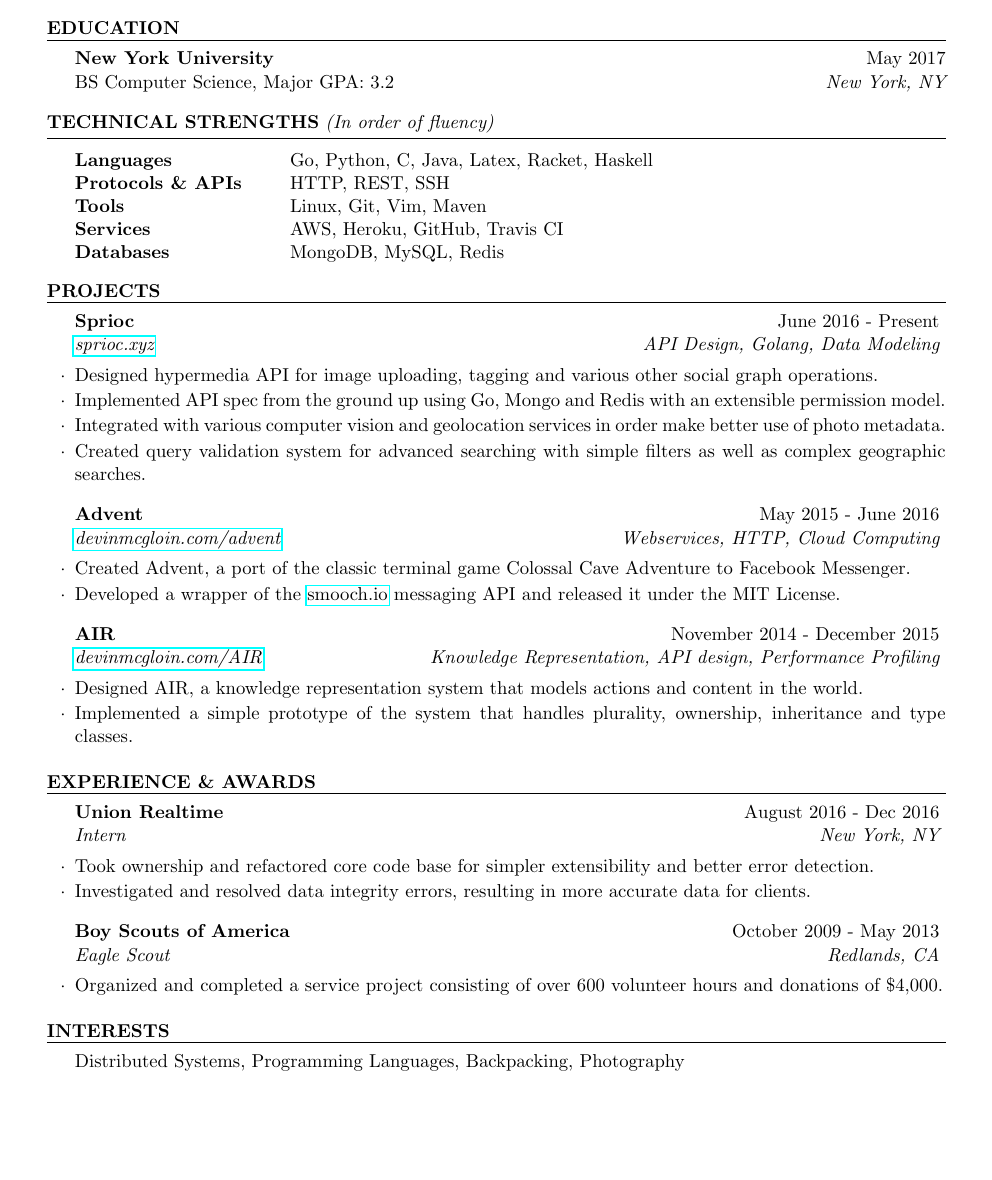
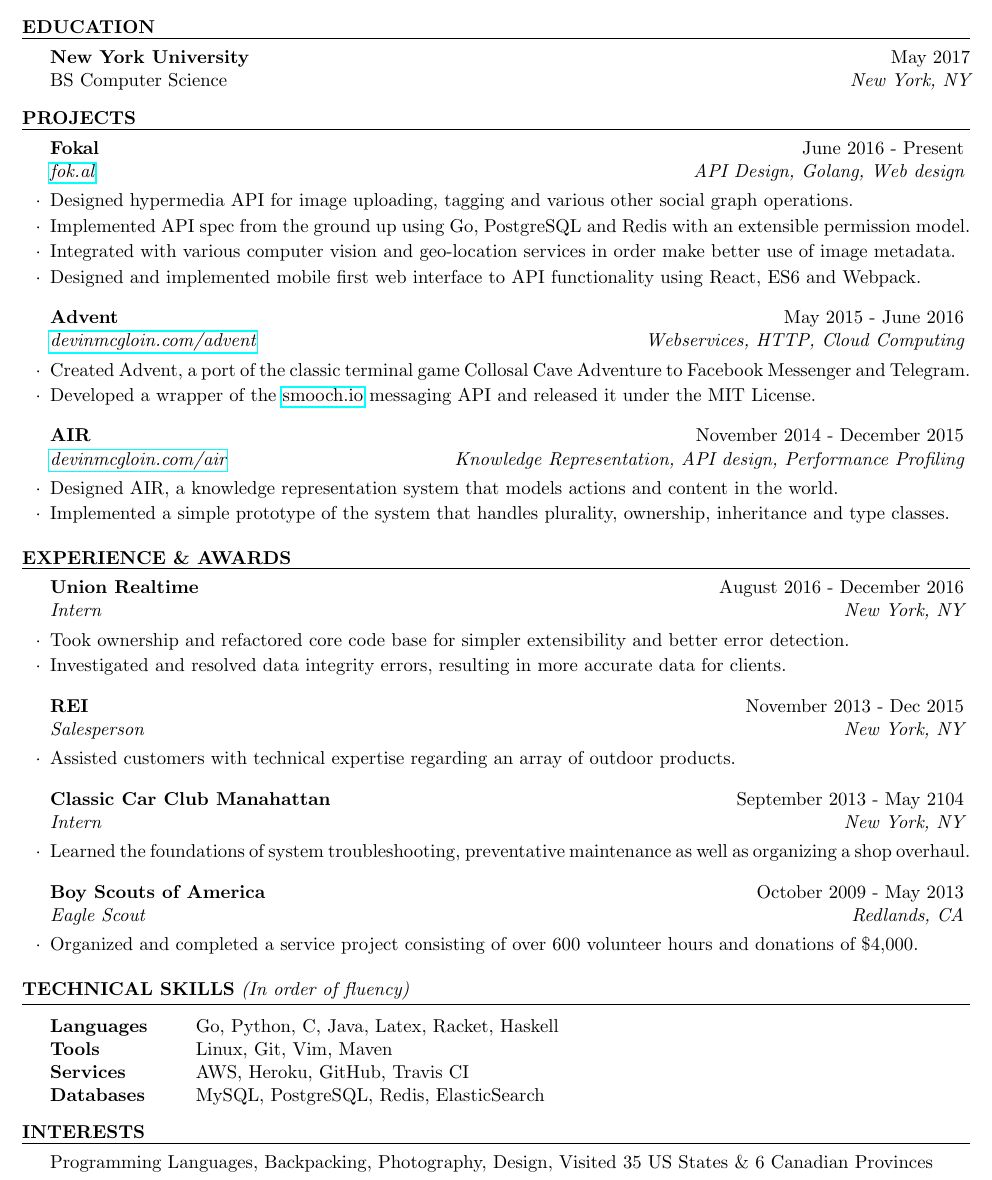
Before and after one commit to devinmcgloin/resume, a LaTeX CV (resume.tex): part of the page, cut so that both start at the same text, the shorter picture padded with empty space. Compiled offline with pdfLaTeX.

Commit message:
Small tweaks and layout changes

```diff
--- a/resume.tex
+++ b/resume.tex
@@ -22,7 +22,7 @@
 
 \documentclass{resume} % Use the custom resume.cls style
 
-\usepackage[left=0.6in,top=0.6in,right=0.6in,bottom=0.6in]{geometry} % Document margins
+\usepackage[left=0.4in,top=0.4in,right=0.4in,bottom=0.4in]{geometry} % Document margins
 \usepackage{hyperref}
 
 \name{Devin McGloin}
@@ -47,25 +47,8 @@
 \begin{rSection}{Education}
 
 {\bf New York University} \hfill  May 2017 \\
-BS Computer Science, Major GPA: 3.2 \hfill {\em New York, NY}
+BS Computer Science \hfill {\em New York, NY}
 \end{rSection}
-
-%----------------------------------------------------------------------------------------
-%	TECHNICAL STRENGTHS SECTION
-%----------------------------------------------------------------------------------------
-
-\begin{rSection}{Technical Strengths}{(In order of fluency)}
-
-\begin{tabular}{ @{} >{\bfseries}l @{\hspace{6ex}} l }
-Languages & Go, Python, C, Java, Latex, Racket, Haskell\\
-Protocols \& APIs & HTTP, REST, SSH\\
-Tools & Linux, Git, Vim, Maven\\
-Services & AWS, Heroku, GitHub, Travis CI\\
-Databases & MongoDB, MySQL, Redis\\
-\end{tabular}
-
-\end{rSection}
-
 
 %----------------------------------------------------------------------------------------
 %	CURRENT PROJECTS  SECTION
@@ -74,23 +57,23 @@ Databases & MongoDB, MySQL, Redis\\
 \begin{rSection}{Projects}
 
 
-\begin{rSubsection}{Sprioc}{June 2016 - Present}{\href{https://sprioc.xyz}{sprioc.xyz}}{API Design, Golang, Data Modeling}
+\begin{rSubsection}{Fokal}{June 2016 - Present}{\href{https://fok.al}{fok.al}}{API Design, Golang, Web design}
 \item Designed hypermedia API for image uploading, tagging and various other social graph operations.
-\item Implemented API spec from the ground up using Go, Mongo and Redis with an extensible permission model.
-\item Integrated with various computer vision and geolocation services in order make better use of photo metadata.
-\item Created query validation system for advanced searching with simple filters as well as complex geographic searches.
+\item Implemented API spec from the ground up using Go, PostgreSQL and Redis with an extensible permission model.
+\item Integrated with various computer vision and geo-location services in order make better use of image metadata.
+\item Designed and implemented mobile first web interface to API functionality using React, ES6 and Webpack.
 \end{rSubsection}
 
 %------------------------------------------------
 
 \begin{rSubsection}{Advent}{May 2015 - June 2016}{\href{https://devinmcgloin.com/advent}{devinmcgloin.com/advent}}{Webservices, HTTP, Cloud Computing}
-\item Created Advent, a port of the classic terminal game Colossal Cave Adventure to Facebook Messenger.
+\item Created Advent, a port of the classic terminal game Collosal Cave Adventure to Facebook Messenger and Telegram.
 \item Developed a wrapper of the \href{https://smooch.io}{smooch.io} messaging API and released it under the MIT License.
 \end{rSubsection}
 
 %------------------------------------------------
 
-\begin{rSubsection}{AIR}{November 2014 - December 2015}{\href{https://devinmcgloin.com/AIR}{devinmcgloin.com/AIR}}{Knowledge Representation, API design, Performance Profiling}
+\begin{rSubsection}{AIR}{November 2014 - December 2015}{\href{https://devinmcgloin.com/AIR}{devinmcgloin.com/air}}{Knowledge Representation, API design, Performance Profiling}
 \item Designed AIR, a knowledge representation system that models actions and content in the world.
 \item Implemented a simple prototype of the system that handles plurality, ownership, inheritance and type classes.
 % \item Developed
@@ -101,7 +84,7 @@ Databases & MongoDB, MySQL, Redis\\
 
 \begin{rSection}{Experience \& Awards}
 
-\begin{rSubsection}{Union Realtime}{August 2016 - Dec 2016}{Intern}{New York, NY}
+\begin{rSubsection}{Union Realtime}{August 2016 - December 2016}{Intern}{New York, NY}
 % \item Developed anomily detection systems for timeseries data sets.
 % \item Created means for inspecting the validity of individual datums across the entire database.
 \item Took ownership and refactored core code base for simpler extensibility and better error detection.
@@ -110,10 +93,14 @@ Databases & MongoDB, MySQL, Redis\\
 
 %------------------------------------------------
 
-%\begin{rSubsection}{REI}{November 2013 - Dec 2015}{Salesperson}{New York, NY}
-%\item Assisted customers with technical expertise regarding an array of outdoor products.
-%\end{rSubsection}
+\begin{rSubsection}{REI}{November 2013 - Dec 2015}{Salesperson}{New York, NY}
+\item Assisted customers with technical expertise regarding an array of outdoor products.
+\end{rSubsection}
 
+\begin{rSubsection}{Classic Car Club Manahattan}{September 2013 - May 2104}{Intern}{New York, NY}
+\item Learned the foundations of system troubleshooting, preventative maintenance as well as organizing a shop overhaul.
+
+\end{rSubsection}
 %------------------------------------------------
 
 \begin{rSubsection}{Boy Scouts of America}{October 2009 - May 2013}{Eagle Scout}{Redlands, CA}
@@ -123,10 +110,26 @@ Databases & MongoDB, MySQL, Redis\\
 
 \end{rSection}
 
+%----------------------------------------------------------------------------------------
+%	TECHNICAL STRENGTHS SECTION
+%----------------------------------------------------------------------------------------
+
+\begin{rSection}{Technical Skills}{(In order of fluency)}
+
+\begin{tabular}{ @{} >{\bfseries}l @{\hspace{6ex}} l }
+Languages & Go, Python, C, Java, Latex, Racket, Haskell\\
+Tools & Linux, Git, Vim, Maven\\
+Services & AWS, Heroku, GitHub, Travis CI\\
+Databases & MySQL, PostgreSQL, Redis, ElasticSearch\\
+\end{tabular}
+
+\end{rSection}
+
+
 
 \begin{rSection}{Interests}
 
-Distributed Systems, Programming Languages, Backpacking, Photography
+Programming Languages, Backpacking, Photography, Design, Visited 35 US States \& 6 Canadian Provinces
 
 \end{rSection}
 
```
Also changed, not shown: resume.tex (2 more changed lines).
